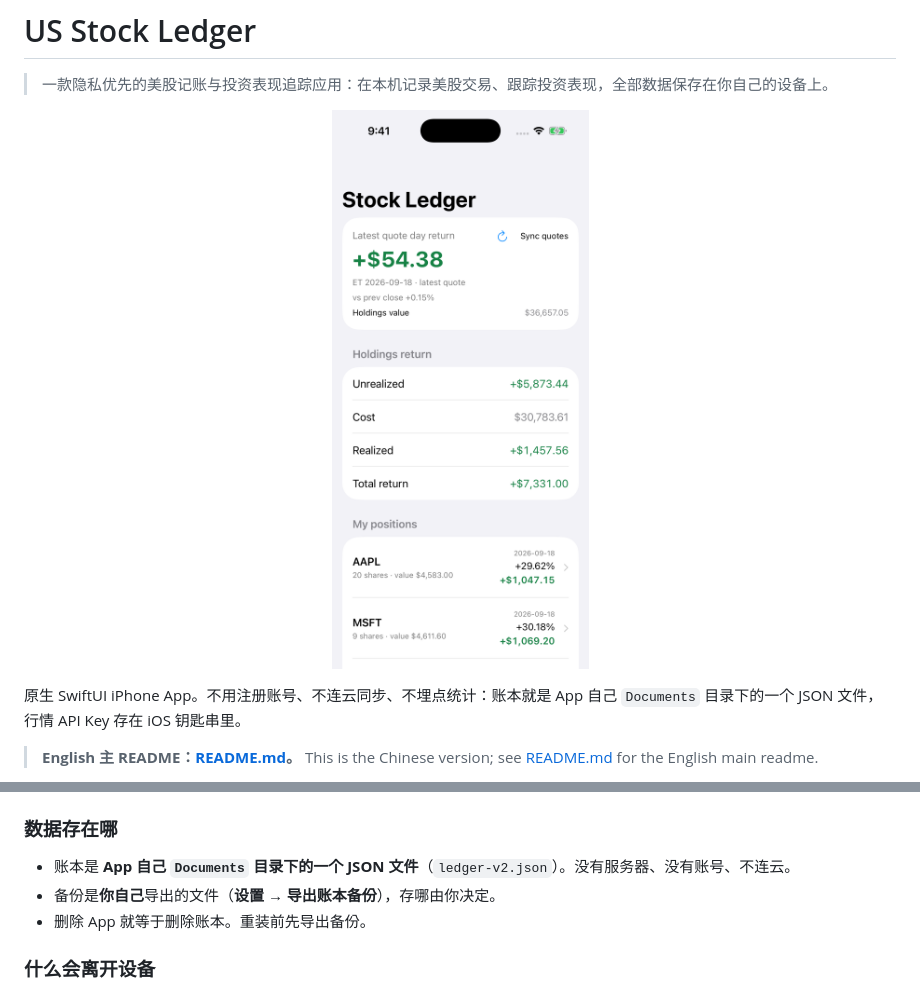
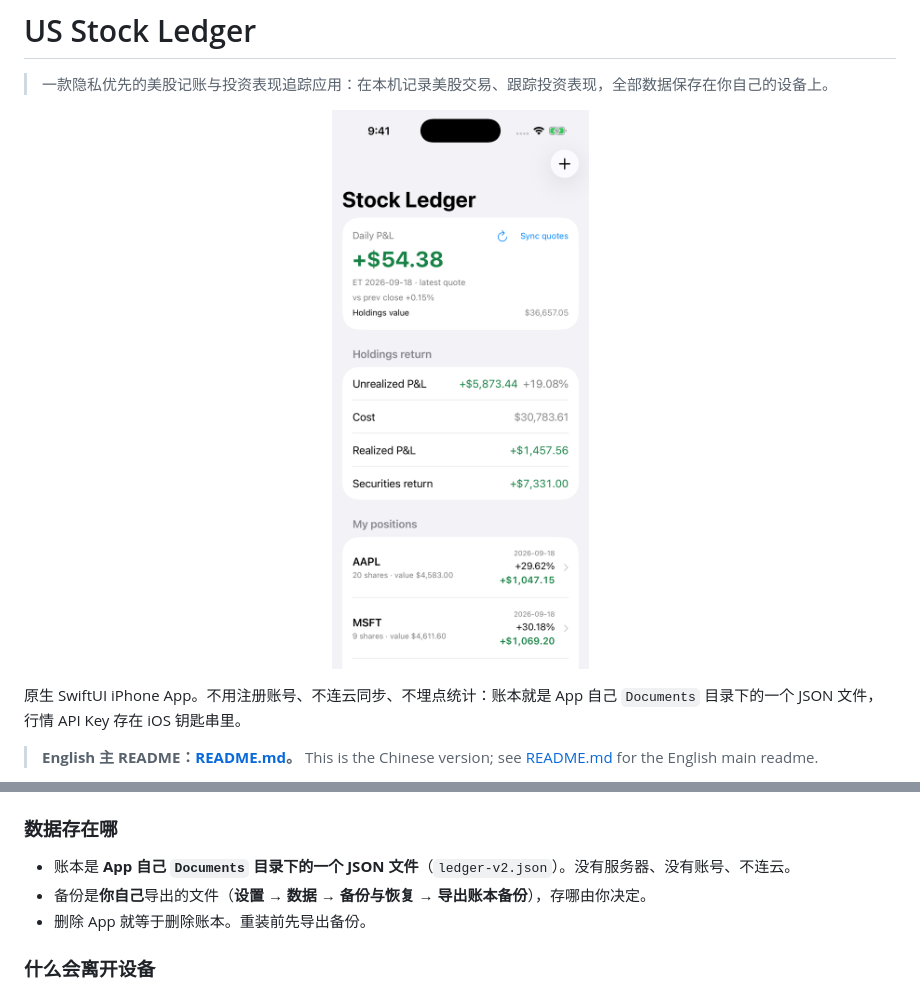
Before and after one commit to chengxiaomingcxm/us-stock-ledger, a Markdown page: README.zh-Hans.md, 2 parts joined by grey strips. Rendered like a GitHub page; pictures changed too: docs/screenshots/holdings.png.

```diff
--- a/README.zh-Hans.md
+++ b/README.zh-Hans.md
@@ -203,7 +203,7 @@ open ios/App/App.xcodeproj   # 然后在模拟器或自己的真机上运行
 ### 数据存在哪
 
 - 账本是 **App 自己 `Documents` 目录下的一个 JSON 文件**（`ledger-v2.json`）。没有服务器、没有账号、不连云。
-- 备份是**你自己**导出的文件（**设置 → 导出账本备份**），存哪由你决定。
+- 备份是**你自己**导出的文件（**设置 → 数据 → 备份与恢复 → 导出账本备份**），存哪由你决定。
 - 删除 App 就等于删除账本。重装前先导出备份。
 
 ### 什么会离开设备
```
Also changed, not shown: other parts of README.zh-Hans.md (+2 -2 lines), README.md (+3 -3 lines), docs/ENGLISH_UI_FINAL_AUDIT.md (+19 -6 lines), docs/screenshots/calendar.png, docs/screenshots/returns.png, docs/screenshots/settings.png, docs/screenshots/trades.png, 7 other files.
